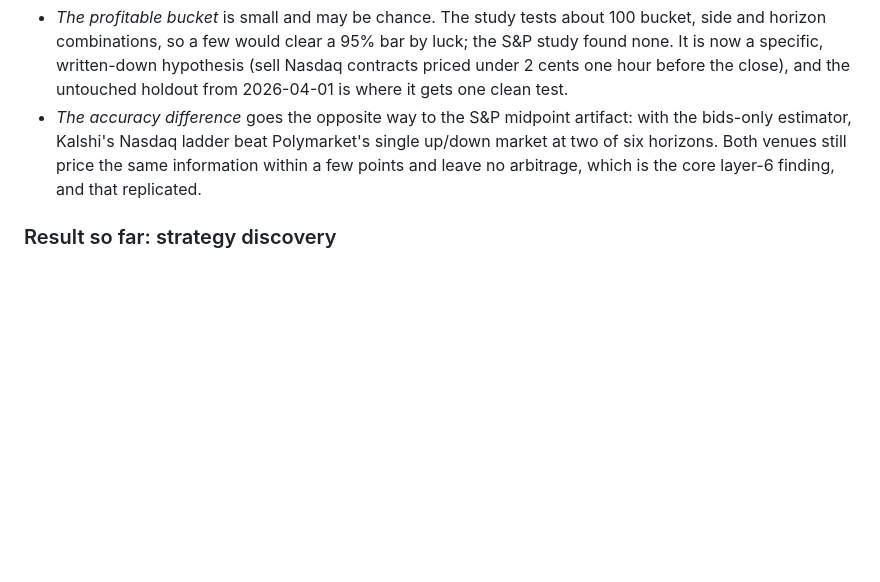
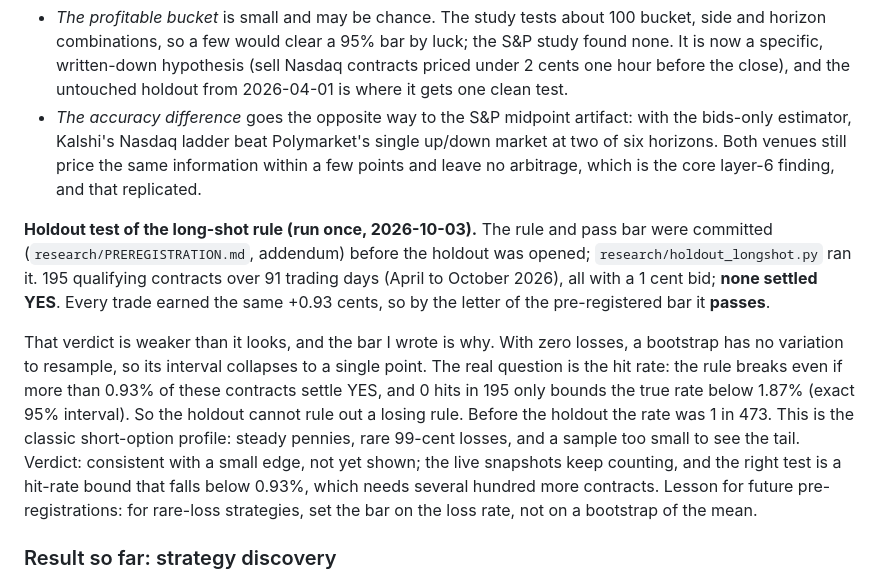
Before and after one commit to tavelarocque/implied-odds-research, a Markdown page: README.md, the part around the change. Drawn GitHub-style; blank space fills up the shorter version.

Commit message:
Holdout result: long-shot rule passes the pre-registered bar (0 losses in 195), but the bar was too weak to prove an edge; documented
Co-Authored-By: Claude Opus 5.5 <noreply@anthropic.com>

```diff
--- a/README.md
+++ b/README.md
@@ -115,6 +115,20 @@ How to read the failures:
   Nasdaq ladder beat Polymarket's single up/down market at two of six horizons. Both venues still price the same
   information within a few points and leave no arbitrage, which is the core layer-6 finding, and that replicated.
 
+**Holdout test of the long-shot rule (run once, 2026-10-03).** The rule and pass bar were committed
+(`research/PREREGISTRATION.md`, addendum) before the holdout was opened; `research/holdout_longshot.py` ran it.
+195 qualifying contracts over 91 trading days (April to October 2026), all with a 1 cent bid; **none settled YES**.
+Every trade earned the same +0.93 cents, so by the letter of the pre-registered bar it **passes**.
+
+That verdict is weaker than it looks, and the bar I wrote is why. With zero losses, a bootstrap has no variation to
+resample, so its interval collapses to a single point. The real question is the hit rate: the rule breaks even if
+more than 0.93% of these contracts settle YES, and 0 hits in 195 only bounds the true rate below 1.87% (exact 95%
+interval). So the holdout cannot rule out a losing rule. Before the holdout the rate was 1 in 473. This is the
+classic short-option profile: steady pennies, rare 99-cent losses, and a sample too small to see the tail. Verdict:
+consistent with a small edge, not yet shown; the live snapshots keep counting, and the right test is a hit-rate
+bound that falls below 0.93%, which needs several hundred more contracts. Lesson for future pre-registrations: for
+rare-loss strategies, set the bar on the loss rate, not on a bootstrap of the mean.
+
 ### Result so far: strategy discovery
 
 Searching harder makes the in-sample winner look better and perform worse. Picking the best of 1,000 rules
```
